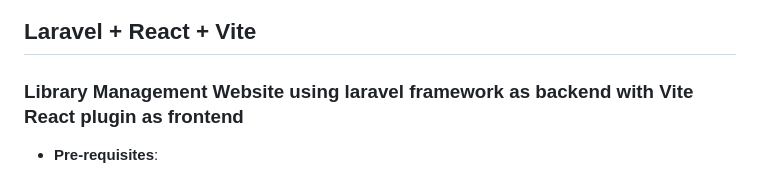
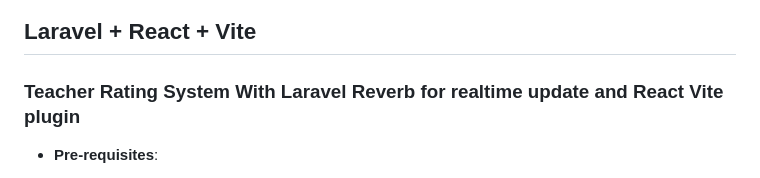
Before and after one commit to BeHumanX/Rate-it, a Markdown page: README.md, the part around the change. Rendered like a GitHub page.

```diff
--- a/README.md
+++ b/README.md
@@ -9,7 +9,7 @@
 
 ## Laravel + React + Vite
 
-### Library Management Website using laravel framework as backend with Vite React plugin as frontend
+### Teacher Rating System With Laravel Reverb for realtime update and React Vite plugin
 
 
 - **Pre-requisites**:
```
